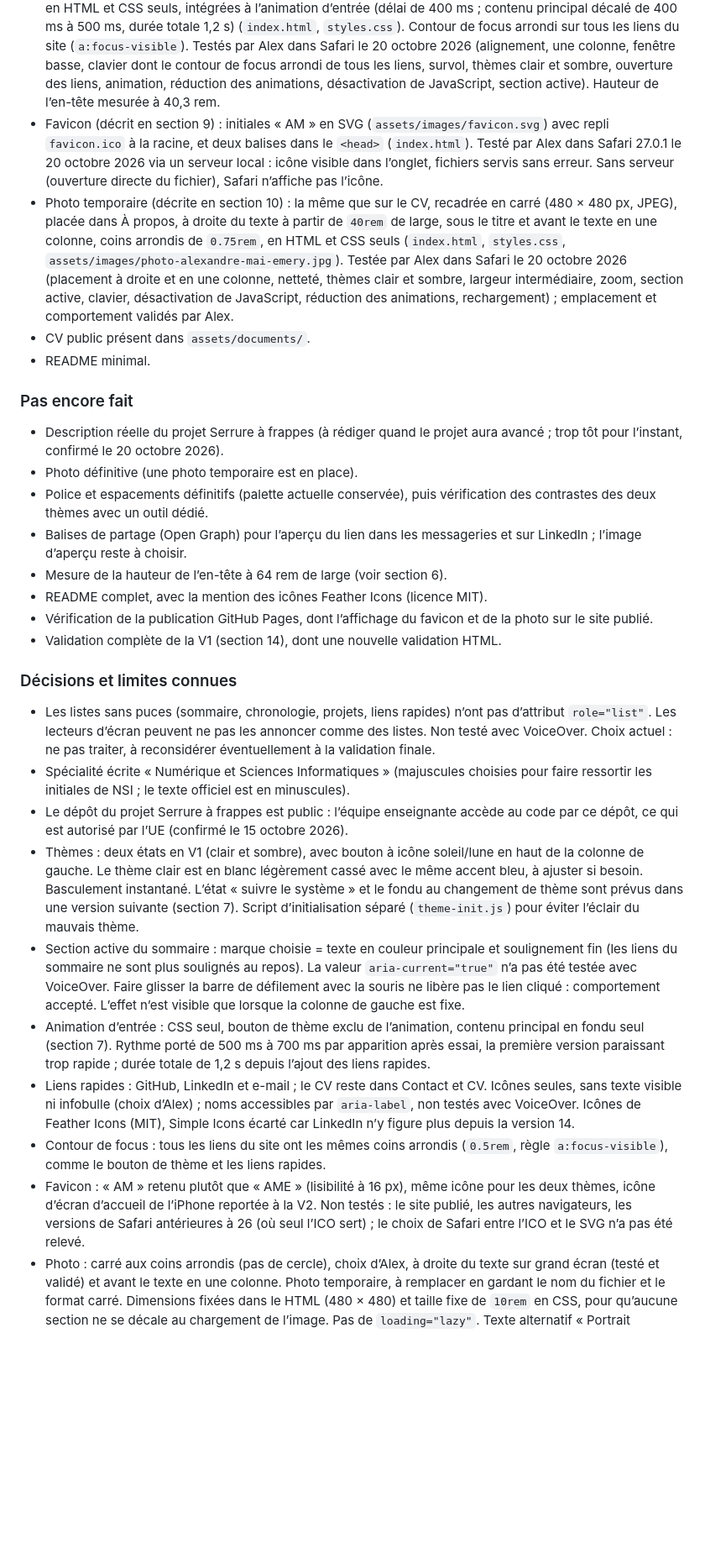
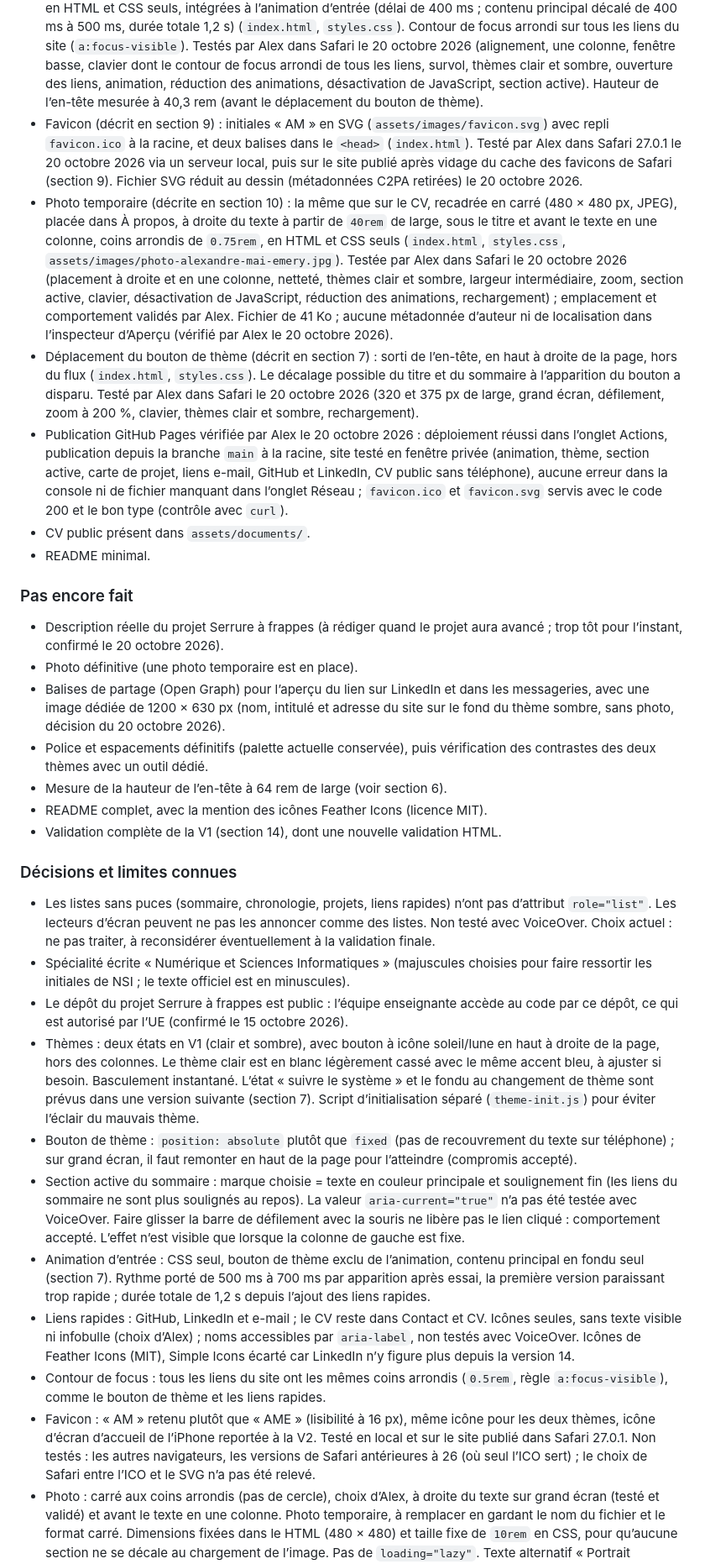
Before and after one commit to alexandremaiemery/alexandremaiemery.github.io, a Markdown page: docs/cahier-des-charges.md, the part around one of its changes. Shown at 84% size. Drawn GitHub-style; blank space fills up the shorter version.

Commit message:
Mise à jour du cahier des charges après le déplacement du bouton de thème

```diff
--- a/docs/cahier-des-charges.md
+++ b/docs/cahier-des-charges.md
@@ -872,13 +907,14 @@ Elles reprennent mes règles générales de travail.
   fenêtre basse, clavier dont le contour de focus arrondi de tous les
   liens, survol, thèmes clair et sombre, ouverture des liens, animation,
   réduction des animations, désactivation de JavaScript, section active).
-  Hauteur de l’en-tête mesurée à 40,3 rem.
+  Hauteur de l’en-tête mesurée à 40,3 rem (avant le déplacement du bouton
+  de thème).
 - Favicon (décrit en section 9) : initiales « AM » en SVG
   (`assets/images/favicon.svg`) avec repli `favicon.ico` à la racine, et
   deux balises dans le `<head>` (`index.html`). Testé par Alex dans
-  Safari 27.0.1 le 20 octobre 2026 via un serveur local : icône visible
-  dans l’onglet, fichiers servis sans erreur. Sans serveur (ouverture
-  directe du fichier), Safari n’affiche pas l’icône.
+  Safari 27.0.1 le 20 octobre 2026 via un serveur local, puis sur le site
+  publié après vidage du cache des favicons de Safari (section 9). Fichier
+  SVG réduit au dessin (métadonnées C2PA retirées) le 20 octobre 2026.
 - Photo temporaire (décrite en section 10) : la même que sur le CV,
   recadrée en carré (480 × 480 px, JPEG), placée dans À propos, à droite
   du texte à partir de `40rem` de large, sous le titre et avant le texte en
@@ -888,6 +924,21 @@ Elles reprennent mes règles générales de travail.
   une colonne, netteté, thèmes clair et sombre, largeur intermédiaire,
   zoom, section active, clavier, désactivation de JavaScript, réduction des
   animations, rechargement) ; emplacement et comportement validés par Alex.
+  Fichier de 41 Ko ; aucune métadonnée d’auteur ni de localisation dans
+  l’inspecteur d’Aperçu (vérifié par Alex le 20 octobre 2026).
+- Déplacement du bouton de thème (décrit en section 7) : sorti de
+  l’en-tête, en haut à droite de la page, hors du flux (`index.html`,
+  `styles.css`). Le décalage possible du titre et du sommaire à
+  l’apparition du bouton a disparu. Testé par Alex dans Safari le
+  20 octobre 2026 (320 et 375 px de large, grand écran, défilement, zoom à
+  200 %, clavier, thèmes clair et sombre, rechargement).
+- Publication GitHub Pages vérifiée par Alex le 20 octobre 2026 :
+  déploiement réussi dans l’onglet Actions, publication depuis la branche
+  `main` à la racine, site testé en fenêtre privée (animation, thème,
+  section active, carte de projet, liens e-mail, GitHub et LinkedIn,
+  CV public sans téléphone), aucune erreur dans la console ni de fichier
+  manquant dans l’onglet Réseau ; `favicon.ico` et `favicon.svg` servis
+  avec le code 200 et le bon type (contrôle avec `curl`).
 - CV public présent dans `assets/documents/`.
 - README minimal.
 
@@ -896,14 +947,14 @@ Elles reprennent mes règles générales de travail.
 - Description réelle du projet Serrure à frappes (à rédiger quand le projet
   aura avancé ; trop tôt pour l’instant, confirmé le 20 octobre 2026).
 - Photo définitive (une photo temporaire est en place).
+- Balises de partage (Open Graph) pour l’aperçu du lien sur LinkedIn et
+  dans les messageries, avec une image dédiée de 1200 × 630 px (nom,
+  intitulé et adresse du site sur le fond du thème sombre, sans photo,
+  décision du 20 octobre 2026).
 - Police et espacements définitifs (palette actuelle conservée), puis
   vérification des contrastes des deux thèmes avec un outil dédié.
-- Balises de partage (Open Graph) pour l’aperçu du lien dans les
-  messageries et sur LinkedIn ; l’image d’aperçu reste à choisir.
 - Mesure de la hauteur de l’en-tête à 64 rem de large (voir section 6).
 - README complet, avec la mention des icônes Feather Icons (licence MIT).
-- Vérification de la publication GitHub Pages, dont l’affichage du favicon
-  et de la photo sur le site publié.
 - Validation complète de la V1 (section 14), dont une nouvelle validation
   HTML.
 
@@ -920,12 +971,15 @@ Elles reprennent mes règles générales de travail.
   accède au code par ce dépôt, ce qui est autorisé par l’UE (confirmé le
   15 octobre 2026).
 - Thèmes : deux états en V1 (clair et sombre), avec bouton à icône
-  soleil/lune en haut de la colonne de gauche. Le thème clair est en blanc
-  légèrement cassé avec le même accent bleu, à ajuster si besoin.
-  Basculement instantané. L’état « suivre le système » et le fondu au
-  changement de thème sont prévus dans une version suivante (section 7).
-  Script d’initialisation séparé (`theme-init.js`) pour éviter l’éclair du
-  mauvais thème.
+  soleil/lune en haut à droite de la page, hors des colonnes. Le thème
+  clair est en blanc légèrement cassé avec le même accent bleu, à ajuster
+  si besoin. Basculement instantané. L’état « suivre le système » et le
+  fondu au changement de thème sont prévus dans une version suivante
+  (section 7). Script d’initialisation séparé (`theme-init.js`) pour
+  éviter l’éclair du mauvais thème.
+- Bouton de thème : `position: absolute` plutôt que `fixed` (pas de
+  recouvrement du texte sur téléphone) ; sur grand écran, il faut remonter
+  en haut de la page pour l’atteindre (compromis accepté).
 - Section active du sommaire : marque choisie = texte en couleur
   principale et soulignement fin (les liens du sommaire ne sont plus
   soulignés au repos). La valeur `aria-current="true"` n’a pas été testée
@@ -946,9 +1000,10 @@ Elles reprennent mes règles générales de travail.
   liens rapides.
 - Favicon : « AM » retenu plutôt que « AME » (lisibilité à 16 px), même
   icône pour les deux thèmes, icône d’écran d’accueil de l’iPhone reportée à
-  la V2. Non testés : le site publié, les autres navigateurs, les versions
-  de Safari antérieures à 26 (où seul l’ICO sert) ; le choix de Safari entre
-  l’ICO et le SVG n’a pas été relevé.
+  la V2. Testé en local et sur le site publié dans Safari 27.0.1. Non
+  testés : les autres navigateurs, les versions de Safari antérieures à 26
+  (où seul l’ICO sert) ; le choix de Safari entre l’ICO et le SVG n’a pas
+  été relevé.
 - Photo : carré aux coins arrondis (pas de cercle), choix d’Alex, à droite
   du texte sur grand écran (testé et validé) et avant le texte en une
   colonne. Photo temporaire, à remplacer en gardant le nom du fichier et le
```
Also changed, not shown: other parts of docs/cahier-des-charges.md (+63 -35 lines).
